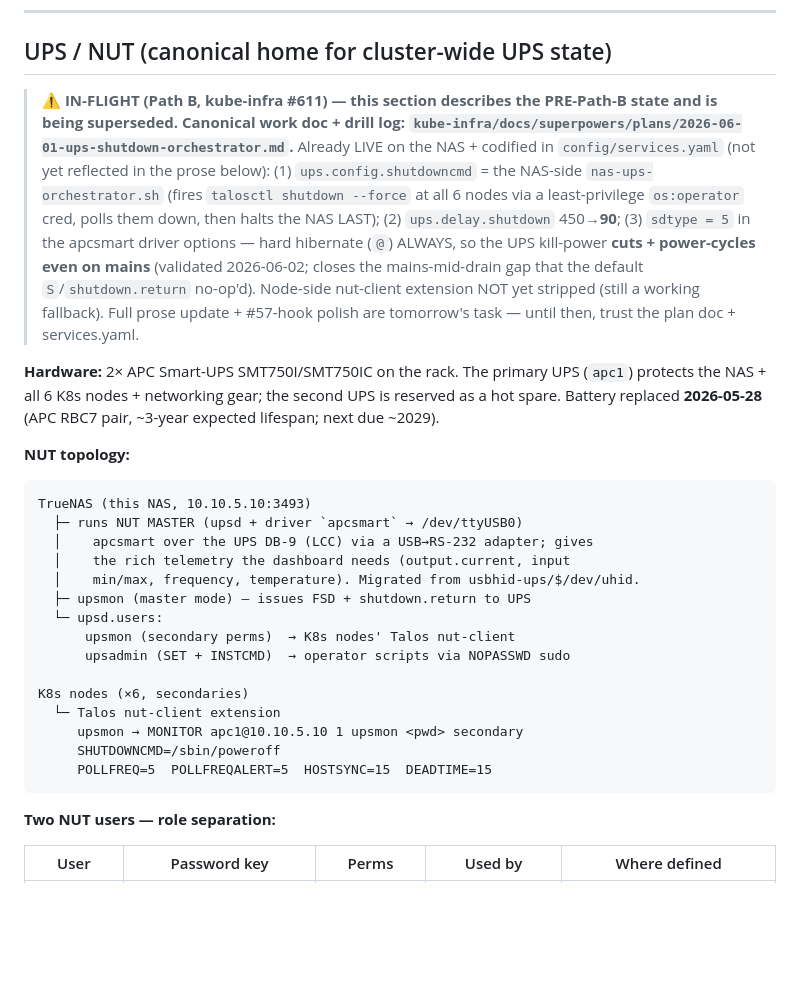
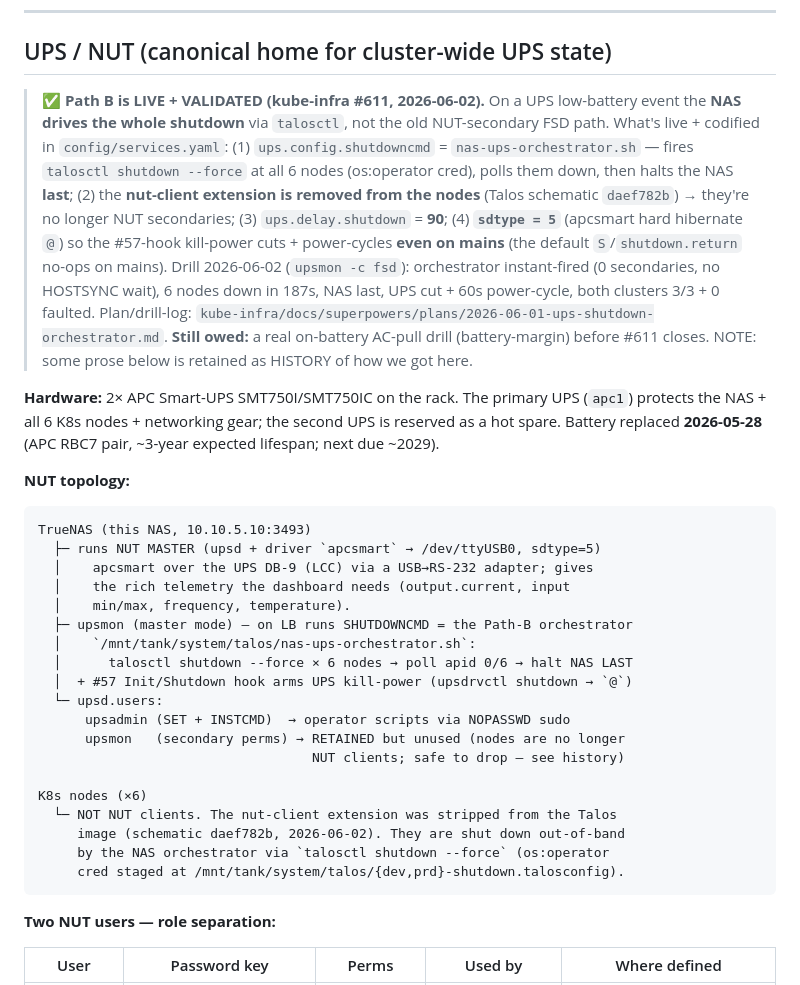
Before and after one commit to guntars-rakitko/truenas-infra, a Markdown page: CLAUDE.md, the part around one of its changes. Drawn GitHub-style; blank space fills up the shorter version.

Commit message:
docs(ups): CLAUDE.md § UPS → Path B validated (banner, topology, thresholds) (#611)

````diff
--- a/CLAUDE.md
+++ b/CLAUDE.md
@@ -670,19 +670,21 @@ Migration tracking: kube-infra #92.
 
 ## UPS / NUT (canonical home for cluster-wide UPS state)
 
-> ⚠️ **IN-FLIGHT (Path B, kube-infra #611) — this section describes the PRE-Path-B
-> state and is being superseded. Canonical work doc + drill log:
-> `kube-infra/docs/superpowers/plans/2026-06-01-ups-shutdown-orchestrator.md`.**
-> Already LIVE on the NAS + codified in `config/services.yaml` (not yet reflected
-> in the prose below): (1) `ups.config.shutdowncmd` = the NAS-side
-> `nas-ups-orchestrator.sh` (fires `talosctl shutdown --force` at all 6 nodes via
-> a least-privilege `os:operator` cred, polls them down, then halts the NAS LAST);
-> (2) `ups.delay.shutdown` 450→**90**; (3) `sdtype = 5` in the apcsmart driver
-> options — hard hibernate (`@`) ALWAYS, so the UPS kill-power **cuts +
-> power-cycles even on mains** (validated 2026-06-02; closes the mains-mid-drain
-> gap that the default `S`/`shutdown.return` no-op'd). Node-side nut-client
-> extension NOT yet stripped (still a working fallback). Full prose update +
-> #57-hook polish are tomorrow's task — until then, trust the plan doc + services.yaml.
+> ✅ **Path B is LIVE + VALIDATED (kube-infra #611, 2026-06-02).** On a UPS
+> low-battery event the **NAS drives the whole shutdown** via `talosctl`, not
+> the old NUT-secondary FSD path. What's live + codified in `config/services.yaml`:
+> (1) `ups.config.shutdowncmd` = `nas-ups-orchestrator.sh` — fires
+> `talosctl shutdown --force` at all 6 nodes (os:operator cred), polls them down,
+> then halts the NAS **last**; (2) the **nut-client extension is removed from the
+> nodes** (Talos schematic `daef782b`) → they're no longer NUT secondaries;
+> (3) `ups.delay.shutdown` = **90**; (4) **`sdtype = 5`** (apcsmart hard hibernate
+> `@`) so the #57-hook kill-power cuts + power-cycles **even on mains** (the
+> default `S`/`shutdown.return` no-ops on mains). Drill 2026-06-02 (`upsmon -c fsd`):
+> orchestrator instant-fired (0 secondaries, no HOSTSYNC wait), 6 nodes down in
+> 187s, NAS last, UPS cut + 60s power-cycle, both clusters 3/3 + 0 faulted.
+> Plan/drill-log: `kube-infra/docs/superpowers/plans/2026-06-01-ups-shutdown-orchestrator.md`.
+> **Still owed:** a real on-battery AC-pull drill (battery-margin) before #611 closes.
+> NOTE: some prose below is retained as HISTORY of how we got here.
 
 **Hardware:** 2× APC Smart-UPS SMT750I/SMT750IC on the rack. The
 primary UPS (`apc1`) protects the NAS + all 6 K8s nodes + networking
@@ -693,20 +695,24 @@ gear; the second UPS is reserved as a hot spare. Battery replaced
 
 ```
 TrueNAS (this NAS, 10.10.5.10:3493)
-  ├─ runs NUT MASTER (upsd + driver `apcsmart` → /dev/ttyUSB0)
+  ├─ runs NUT MASTER (upsd + driver `apcsmart` → /dev/ttyUSB0, sdtype=5)
   │    apcsmart over the UPS DB-9 (LCC) via a USB→RS-232 adapter; gives
   │    the rich telemetry the dashboard needs (output.current, input
-  │    min/max, frequency, temperature). Migrated from usbhid-ups/$/dev/uhid.
-  ├─ upsmon (master mode) — issues FSD + shutdown.return to UPS
+  │    min/max, frequency, temperature).
+  ├─ upsmon (master mode) — on LB runs SHUTDOWNCMD = the Path-B orchestrator
+  │    `/mnt/tank/system/talos/nas-ups-orchestrator.sh`:
+  │      talosctl shutdown --force × 6 nodes → poll apid 0/6 → halt NAS LAST
+  │  + #57 Init/Shutdown hook arms UPS kill-power (upsdrvctl shutdown → `@`)
   └─ upsd.users:
-      upsmon (secondary perms)  → K8s nodes' Talos nut-client
       upsadmin (SET + INSTCMD)  → operator scripts via NOPASSWD sudo
+      upsmon   (secondary perms) → RETAINED but unused (nodes are no longer
+                                   NUT clients; safe to drop — see history)
 
-K8s nodes (×6, secondaries)
-  └─ Talos nut-client extension
-     upsmon → MONITOR apc1@10.10.5.10 1 upsmon <pwd> secondary
-     SHUTDOWNCMD=/sbin/poweroff
-     POLLFREQ=5  POLLFREQALERT=5  HOSTSYNC=15  DEADTIME=15
+K8s nodes (×6)
+  └─ NOT NUT clients. The nut-client extension was stripped from the Talos
+     image (schematic daef782b, 2026-06-02). They are shut down out-of-band
+     by the NAS orchestrator via `talosctl shutdown --force` (os:operator
+     cred staged at /mnt/tank/system/talos/{dev,prd}-shutdown.talosconfig).
 ```
 
 **Two NUT users — role separation:**
````
Also changed, not shown: other parts of CLAUDE.md (+5 -4 lines).
